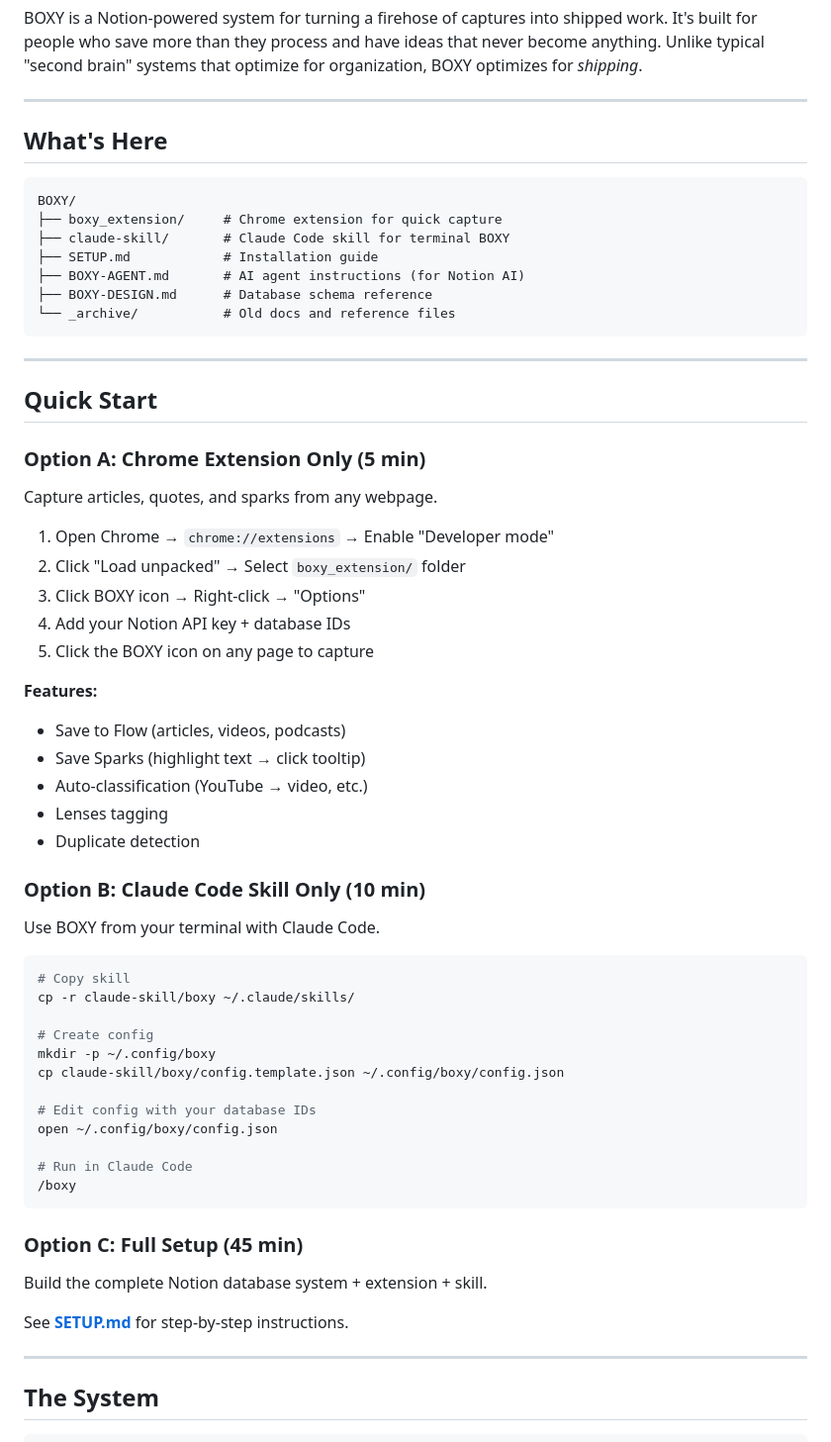
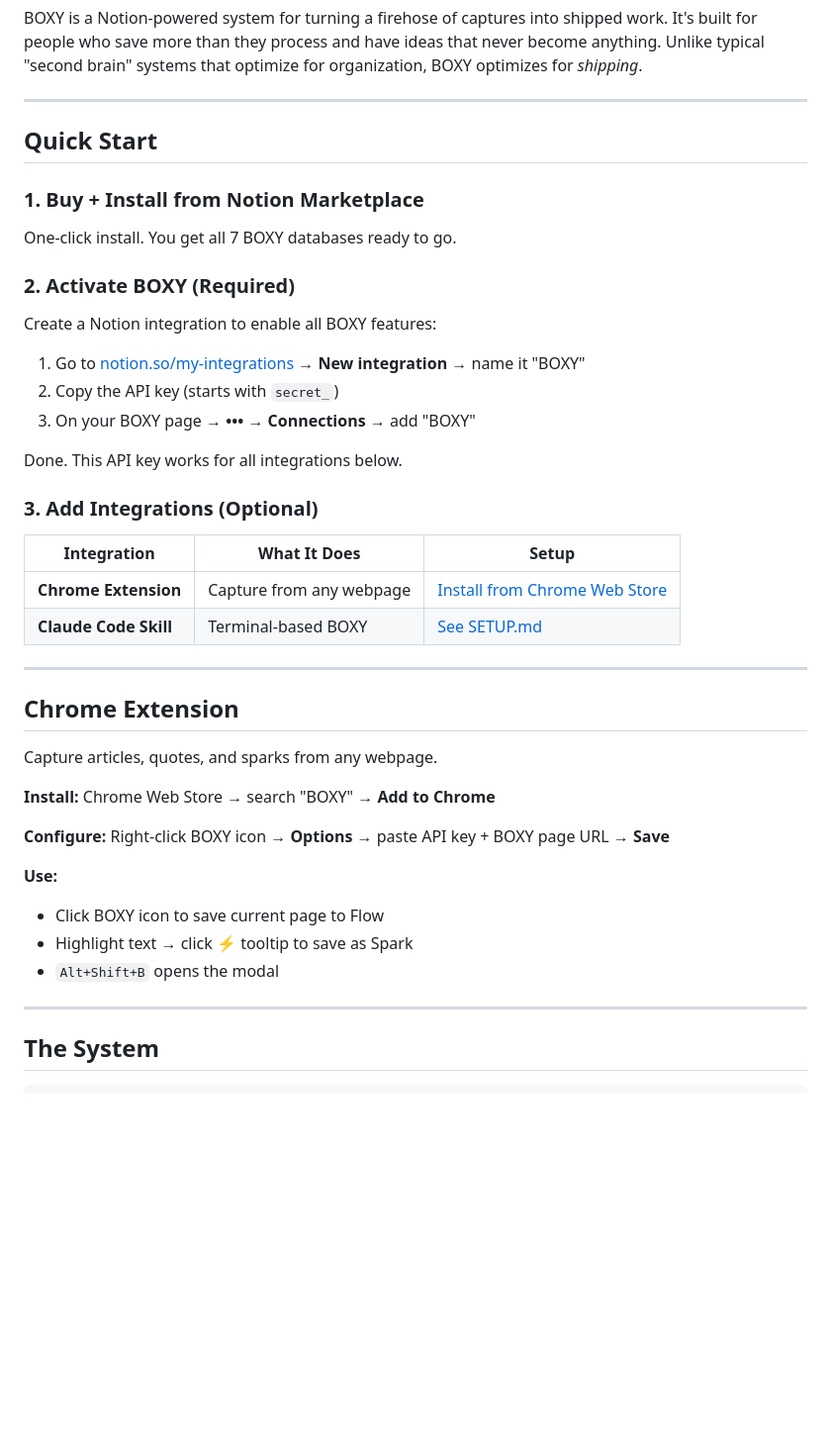
Before and after one commit to 0xBunch/boxy, a Markdown page: README.md, the part around one of its changes. Shown at 99% size. Rendered like a GitHub page; blank space fills up the shorter version.

````diff
--- a/README.md
+++ b/README.md
@@ -6,63 +6,43 @@ BOXY is a Notion-powered system for turning a firehose of captures into shipped
 
 ---
 
-## What's Here
+## Quick Start
 
-```
-BOXY/
-├── boxy_extension/     # Chrome extension for quick capture
-├── claude-skill/       # Claude Code skill for terminal BOXY
-├── SETUP.md            # Installation guide
-├── BOXY-AGENT.md       # AI agent instructions (for Notion AI)
-├── BOXY-DESIGN.md      # Database schema reference
-└── _archive/           # Old docs and reference files
-```
+### 1. Buy + Install from Notion Marketplace
+
+One-click install. You get all 7 BOXY databases ready to go.
+
+### 2. Activate BOXY (Required)
+
+Create a Notion integration to enable all BOXY features:
+
+1. Go to [notion.so/my-integrations](https://www.notion.so/my-integrations) → **New integration** → name it "BOXY"
+2. Copy the API key (starts with `secret_`)
+3. On your BOXY page → **•••** → **Connections** → add "BOXY"
+
+Done. This API key works for all integrations below.
+
+### 3. Add Integrations (Optional)
+
+| Integration | What It Does | Setup |
+|-------------|--------------|-------|
+| **Chrome Extension** | Capture from any webpage | [Install from Chrome Web Store](#chrome-extension) |
+| **Claude Code Skill** | Terminal-based BOXY | [See SETUP.md](SETUP.md#optional-claude-code-skill) |
 
 ---
 
-## Quick Start
-
-### Option A: Chrome Extension Only (5 min)
+## Chrome Extension
 
 Capture articles, quotes, and sparks from any webpage.
 
-1. Open Chrome → `chrome://extensions` → Enable "Developer mode"
-2. Click "Load unpacked" → Select `boxy_extension/` folder
-3. Click BOXY icon → Right-click → "Options"
-4. Add your Notion API key + database IDs
-5. Click the BOXY icon on any page to capture
+**Install:** Chrome Web Store → search "BOXY" → **Add to Chrome**
 
-**Features:**
-- Save to Flow (articles, videos, podcasts)
-- Save Sparks (highlight text → click tooltip)
-- Auto-classification (YouTube → video, etc.)
-- Lenses tagging
-- Duplicate detection
+**Configure:** Right-click BOXY icon → **Options** → paste API key + BOXY page URL → **Save**
 
-### Option B: Claude Code Skill Only (10 min)
-
-Use BOXY from your terminal with Claude Code.
-
-```bash
-# Copy skill
-cp -r claude-skill/boxy ~/.claude/skills/
-
-# Create config
-mkdir -p ~/.config/boxy
-cp claude-skill/boxy/config.template.json ~/.config/boxy/config.json
-
-# Edit config with your database IDs
-open ~/.config/boxy/config.json
-
-# Run in Claude Code
-/boxy
-```
-
-### Option C: Full Setup (45 min)
-
-Build the complete Notion database system + extension + skill.
-
-See **[SETUP.md](SETUP.md)** for step-by-step instructions.
+**Use:**
+- Click BOXY icon to save current page to Flow
+- Highlight text → click ⚡ tooltip to save as Spark
+- `Alt+Shift+B` opens the modal
 
 ---
 
````
Also changed, not shown: other parts of README.md (+14 -0 lines), SETUP.md (+56 -172 lines).
